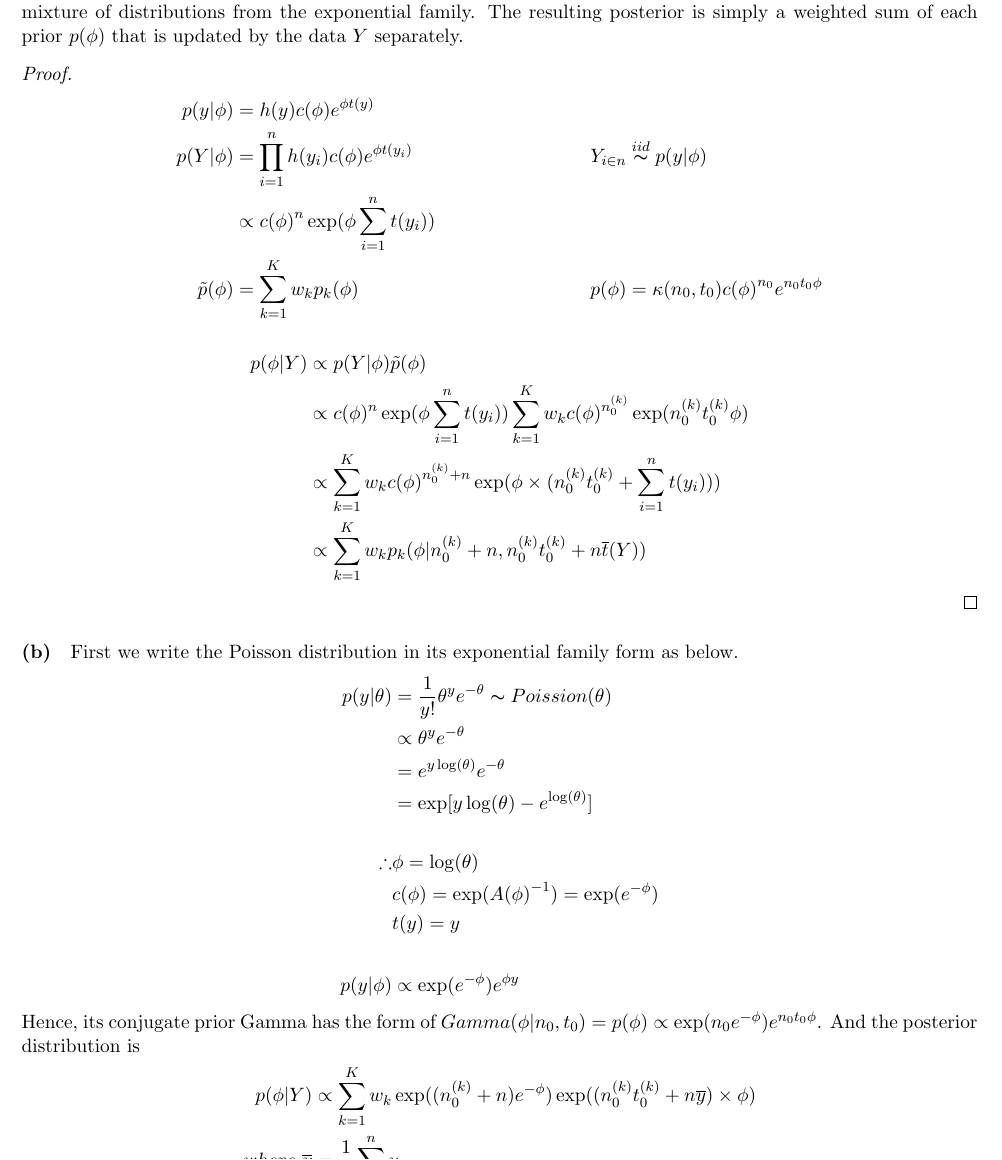
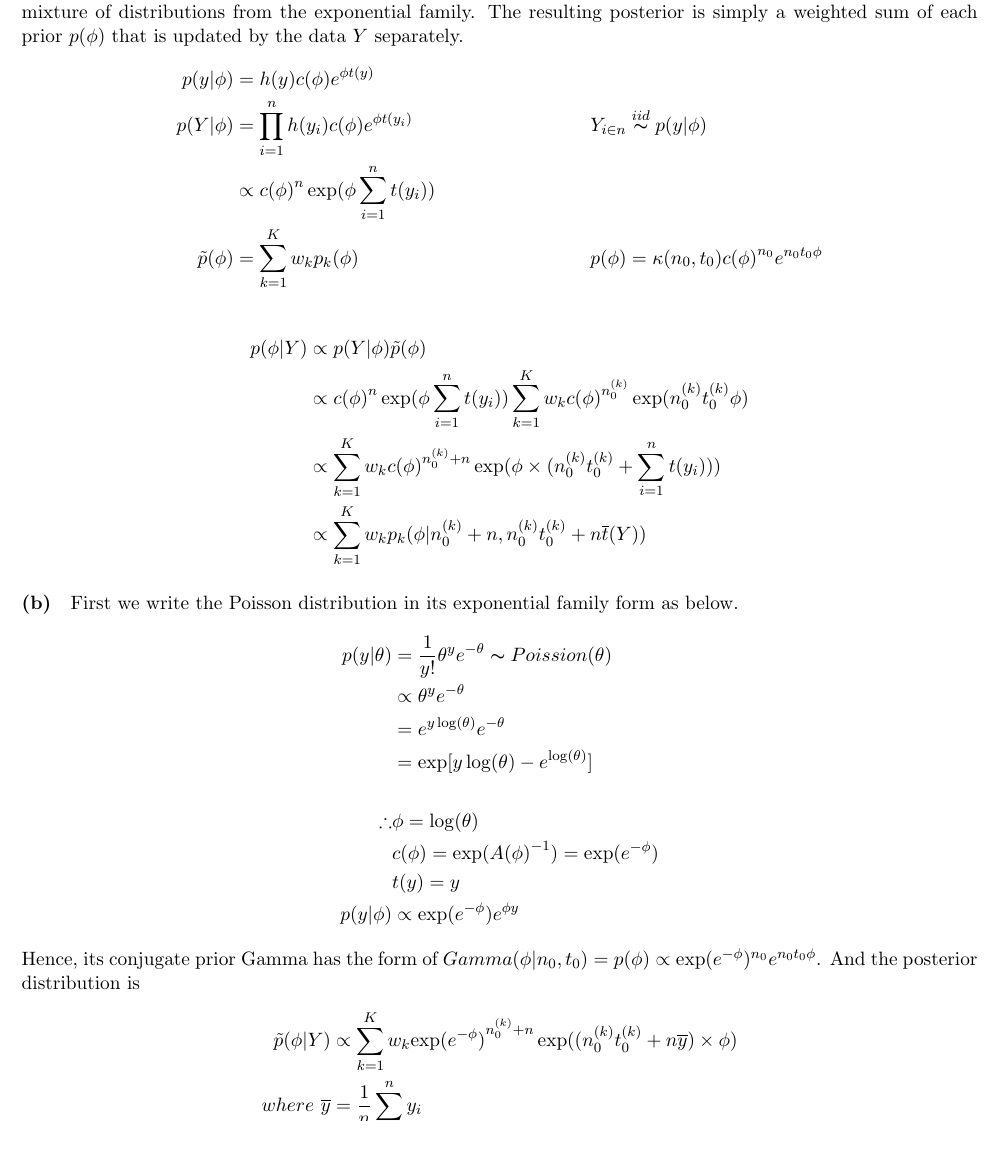
Before and after one commit to WHITSNAK/sta_602, a LaTeX problem sheet (hw3/HW3.tex): part of page 3 of 6, cut so that both start at the same text. Compiled offline with pdfLaTeX.

Commit message:
minor fix

```diff
--- a/hw3/HW3.tex
+++ b/hw3/HW3.tex
@@ -67,7 +67,6 @@ As long as we model both the sampling distribution and the prior all within the
 posterior is also an exponential family distribution. The derivation also generalizes to priors that are
 a mixture of distributions from the exponential family. The resulting posterior is simply a weighted sum
 of each prior $p(\phi)$ that is updated by the data $Y$ separately.
-\begin{proof}
 \begin{align*}
   p(y|\phi) &= h(y)c(\phi)e^{\phi t(y)} \\
   p(Y|\phi) &= \prod_{i=1}^{n} h(y_i)c(\phi)e^{\phi t(y_i)} && Y_{i \in n} \overset{iid}{\thicksim} p(y|\phi) \\
@@ -81,7 +80,6 @@ of each prior $p(\phi)$ that is updated by the data $Y$ separately.
     &\propto \sum_{k=1}^{K} w_k {c(\phi)}^{n_0^{(k)} + n} \exp(\phi \times (n_0^{(k)} t_0^{(k)} + \sum_{i=1}^{n} t(y_i))) \\
     &\propto \sum_{k=1}^{K} w_k p_k(\phi | n_0^{(k)}+n, n_0^{(k)} t_0^{(k)} + n \overline{t}(Y))
 \end{align*}
-\end{proof}
 
 \paragraph{(b)}
 First we write the Poisson distribution in its exponential family form as below.
@@ -93,12 +91,12 @@ First we write the Poisson distribution in its exponential family form as below.
   \therefore
     & \phi = \log(\theta) \\
     & c(\phi) = \exp({A(\phi)}^{-1}) = \exp(e^{-\phi}) \\
-    & t(y) = y \\ \\
+    & t(y) = y \\
   p(y|\phi) &\propto \exp(e^{-\phi}) e^{\phi y}
 \end{align*}
-Hence, its conjugate prior Gamma has the form of $Gamma(\phi|n_0, t_0) = p(\phi) \propto \exp(n_0 e^{-\phi}) e^{n_0 t_0 \phi}$.
+Hence, its conjugate prior Gamma has the form of $Gamma(\phi|n_0, t_0) = p(\phi) \propto \exp(e^{-\phi})^{n_0} e^{n_0 t_0 \phi}$.
 And the posterior distribution is
 \begin{align*}
-  p(\phi|Y) &\propto \sum_{k=1}^{K} w_k \exp((n_0^{(k)}+n) e^{-\phi}) \exp((n_0^{(k)} t_0^{(k)} + n\overline{y}) \times \phi) \\
+  \tilde{p}(\phi|Y) &\propto \sum_{k=1}^{K} w_k {\exp(e^{-\phi})}^{n_0^{(k)}+n} \exp((n_0^{(k)} t_0^{(k)} + n\overline{y}) \times \phi) \\
   where \,\, \overline{y} &= \frac{1}{n} \sum_{i=1}^{n} y_i
 \end{align*}
```
Also changed, not shown: hw3/HW3.pdf, hw3/HW3.tex (1 more changed lines).
